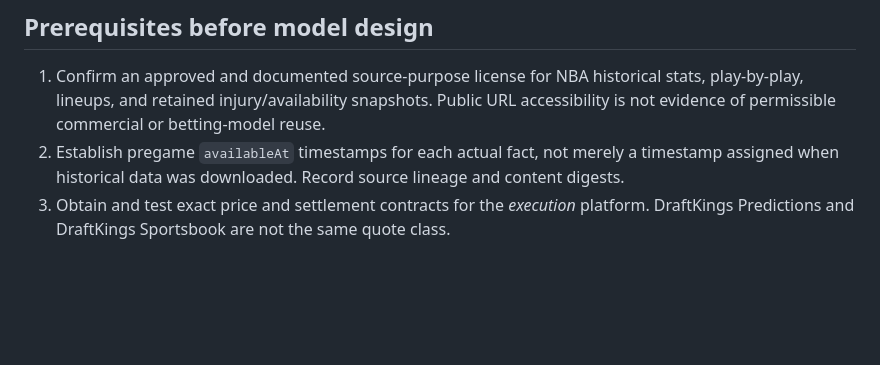
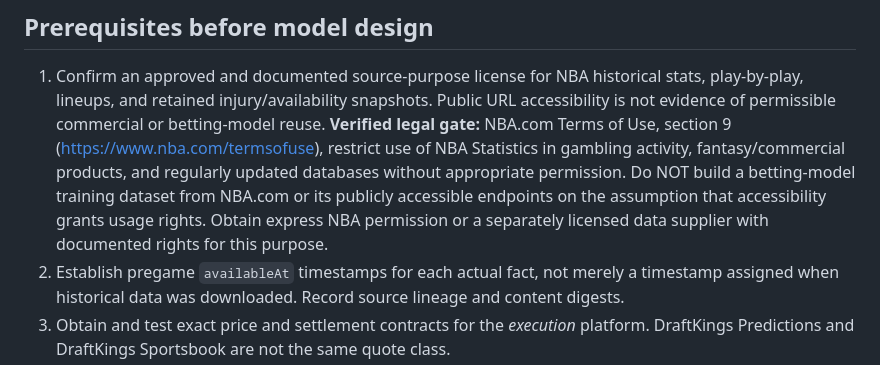
Before and after one commit to davidmostow1/bear-edge-platform, a Markdown page: docs/nba/PHASE1_SHADOW_REVIEW.md, the part around the change. GitHub-like rendering; blank space fills up the shorter version.

Commit message:
docs(nba): block unlicensed NBA stats ingestion under NBA.com Terms

```diff
--- a/docs/nba/PHASE1_SHADOW_REVIEW.md
+++ b/docs/nba/PHASE1_SHADOW_REVIEW.md
@@ -22,6 +22,7 @@ The `contractRuleId` input is an asserted reference, *not* authenticated settlem
 ## Prerequisites before model design
 
 1. Confirm an approved and documented source-purpose license for NBA historical stats, play-by-play, lineups, and retained injury/availability snapshots. Public URL accessibility is not evidence of permissible commercial or betting-model reuse.
+   **Verified legal gate:** NBA.com Terms of Use, section 9 (https://www.nba.com/termsofuse), restrict use of NBA Statistics in gambling activity, fantasy/commercial products, and regularly updated databases without appropriate permission. Do NOT build a betting-model training dataset from NBA.com or its publicly accessible endpoints on the assumption that accessibility grants usage rights. Obtain express NBA permission or a separately licensed data supplier with documented rights for this purpose.
 2. Establish pregame `availableAt` timestamps for each actual fact, not merely a timestamp assigned when historical data was downloaded. Record source lineage and content digests.
 3. Obtain and test exact price and settlement contracts for the *execution* platform. DraftKings Predictions and DraftKings Sportsbook are not the same quote class.
 4. Verify current Supabase migration state, local journal identities and synchronization compatibility once database health is proven. No data backfill or authority cutover in this branch.
```
